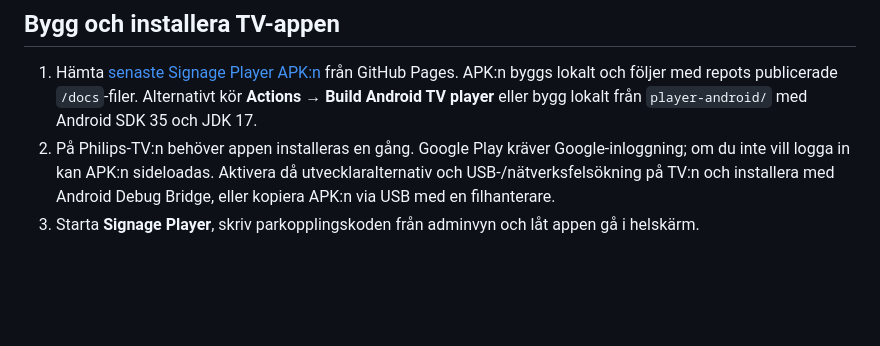
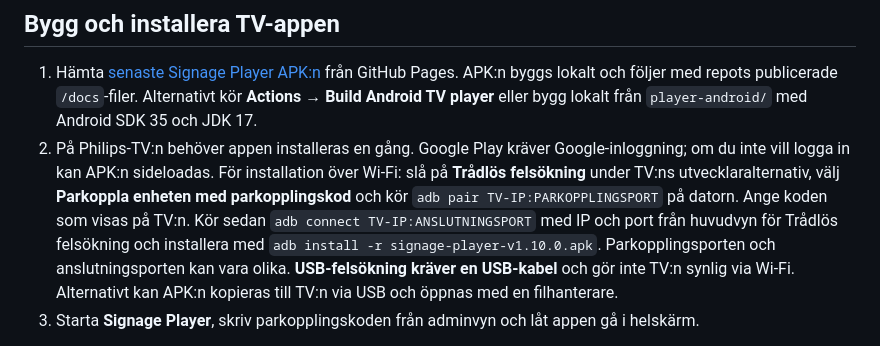
Before and after one commit to sherryberry001/signage-studio, a Markdown page: docs/README.md, the part around the change. Drawn GitHub-style; blank space fills up the shorter version.

```diff
--- a/docs/README.md
+++ b/docs/README.md
@@ -28,7 +28,7 @@ När Pages-workflowen är klar finns adminvyn på `https://<github-användare>.g
 ## Bygg och installera TV-appen
 
 1. Hämta [senaste Signage Player APK:n](https://sherryberry001.github.io/signage-studio/signage-player-v1.10.0.apk) från GitHub Pages. APK:n byggs lokalt och följer med repots publicerade `/docs`-filer. Alternativt kör **Actions → Build Android TV player** eller bygg lokalt från `player-android/` med Android SDK 35 och JDK 17.
-2. På Philips-TV:n behöver appen installeras en gång. Google Play kräver Google-inloggning; om du inte vill logga in kan APK:n sideloadas. Aktivera då utvecklaralternativ och USB-/nätverksfelsökning på TV:n och installera med Android Debug Bridge, eller kopiera APK:n via USB med en filhanterare.
+2. På Philips-TV:n behöver appen installeras en gång. Google Play kräver Google-inloggning; om du inte vill logga in kan APK:n sideloadas. För installation över Wi-Fi: slå på **Trådlös felsökning** under TV:ns utvecklaralternativ, välj **Parkoppla enheten med parkopplingskod** och kör `adb pair TV-IP:PARKOPPLINGSPORT` på datorn. Ange koden som visas på TV:n. Kör sedan `adb connect TV-IP:ANSLUTNINGSPORT` med IP och port från huvudvyn för Trådlös felsökning och installera med `adb install -r signage-player-v1.10.0.apk`. Parkopplingsporten och anslutningsporten kan vara olika. **USB-felsökning kräver en USB-kabel** och gör inte TV:n synlig via Wi-Fi. Alternativt kan APK:n kopieras till TV:n via USB och öppnas med en filhanterare.
 3. Starta **Signage Player**, skriv parkopplingskoden från adminvyn och låt appen gå i helskärm.
 
 Om TV:n inte startar appen automatiskt efter omstart behöver den ställas in som startapp på TV:n, om firmware tillåter det. Den här första versionen installerar inte enhetsägar-/kiosk-läge och kringgår inte Androids installationsbekräftelser.
```
Also changed, not shown: README.md (+1 -1 lines).
